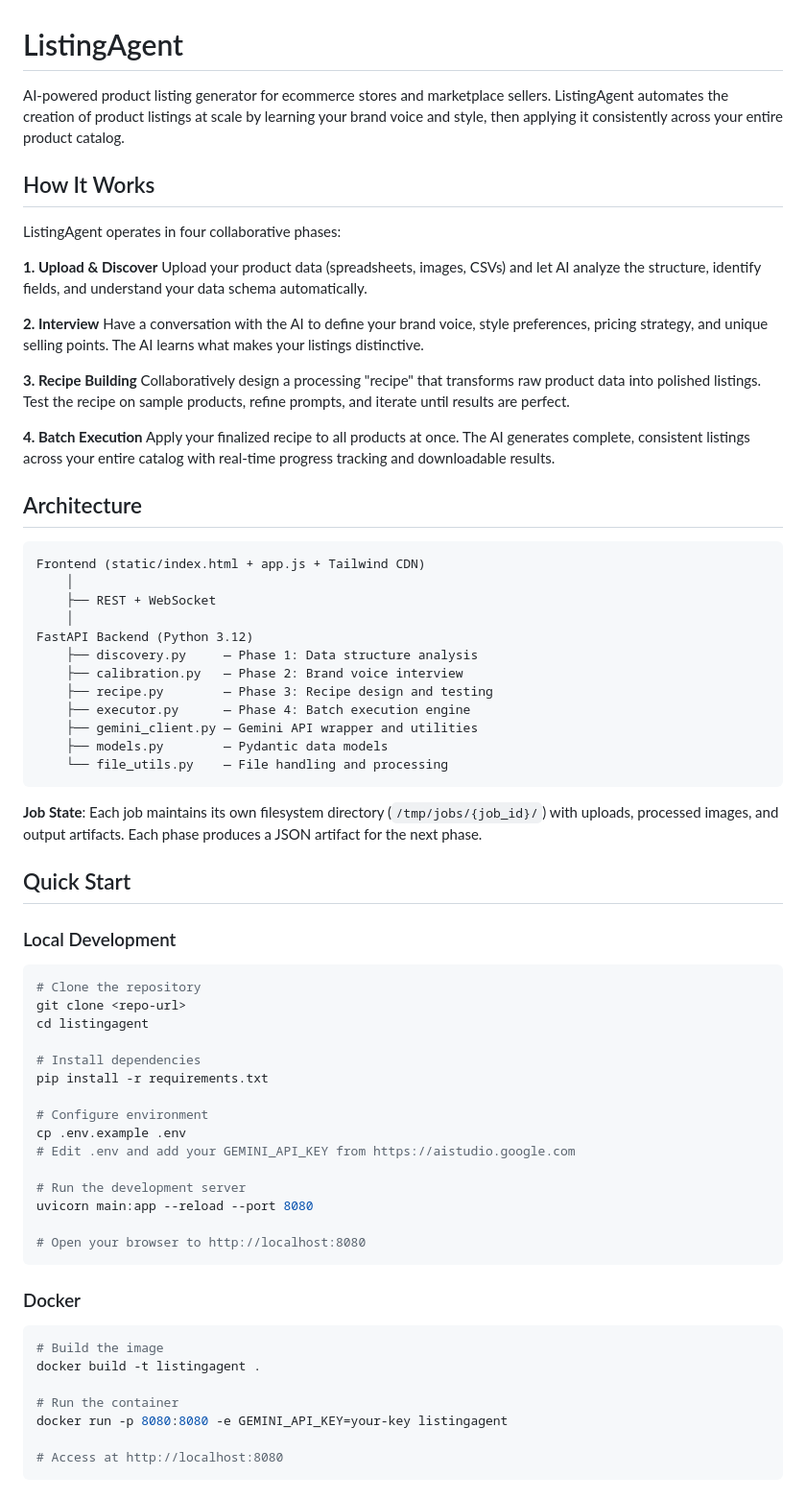
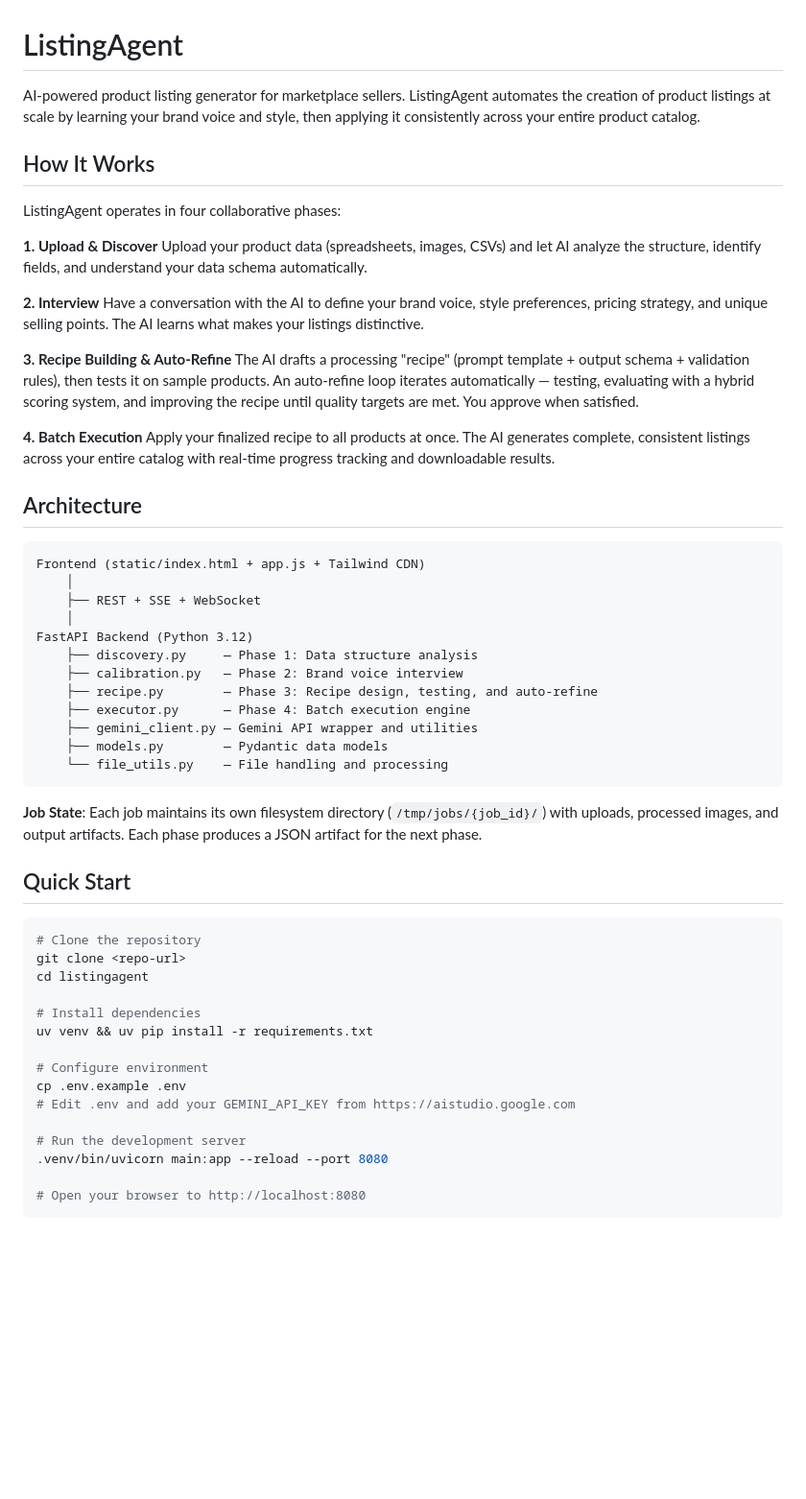
Before and after one commit to henrikhildre/listingagent, a Markdown page: README.md, the part around one of its changes. Shown at 96% size. GitHub-like rendering; blank space fills up the shorter version.

````diff
--- a/README.md
+++ b/README.md
@@ -1,6 +1,6 @@
 # ListingAgent
 
-AI-powered product listing generator for ecommerce stores and marketplace sellers. ListingAgent automates the creation of product listings at scale by learning your brand voice and style, then applying it consistently across your entire product catalog.
+AI-powered product listing generator for marketplace sellers. ListingAgent automates the creation of product listings at scale by learning your brand voice and style, then applying it consistently across your entire product catalog.
 
 ## How It Works
 
@@ -12,8 +12,8 @@ Upload your product data (spreadsheets, images, CSVs) and let AI analyze the str
 **2. Interview**
 Have a conversation with the AI to define your brand voice, style preferences, pricing strategy, and unique selling points. The AI learns what makes your listings distinctive.
 
-**3. Recipe Building**
-Collaboratively design a processing "recipe" that transforms raw product data into polished listings. Test the recipe on sample products, refine prompts, and iterate until results are perfect.
+**3. Recipe Building & Auto-Refine**
+The AI drafts a processing "recipe" (prompt template + output schema + validation rules), then tests it on sample products. An auto-refine loop iterates automatically — testing, evaluating with a hybrid scoring system, and improving the recipe until quality targets are met. You approve when satisfied.
 
 **4. Batch Execution**
 Apply your finalized recipe to all products at once. The AI generates complete, consistent listings across your entire catalog with real-time progress tracking and downloadable results.
@@ -23,12 +23,12 @@ Apply your finalized recipe to all products at once. The AI generates complete,
 ```
 Frontend (static/index.html + app.js + Tailwind CDN)
     │
-    ├── REST + WebSocket
+    ├── REST + SSE + WebSocket
     │
 FastAPI Backend (Python 3.12)
     ├── discovery.py     — Phase 1: Data structure analysis
     ├── calibration.py   — Phase 2: Brand voice interview
-    ├── recipe.py        — Phase 3: Recipe design and testing
+    ├── recipe.py        — Phase 3: Recipe design, testing, and auto-refine
     ├── executor.py      — Phase 4: Batch execution engine
     ├── gemini_client.py — Gemini API wrapper and utilities
     ├── models.py        — Pydantic data models
@@ -39,35 +39,19 @@ FastAPI Backend (Python 3.12)
 
 ## Quick Start
 
-### Local Development
-
 ```bash
 # Clone the repository
 git clone <repo-url>
 cd listingagent
 
 # Install dependencies
-pip install -r requirements.txt
+uv venv && uv pip install -r requirements.txt
 
 # Configure environment
 cp .env.example .env
 # Edit .env and add your GEMINI_API_KEY from https://aistudio.google.com
 
 # Run the development server
-uvicorn main:app --reload --port 8080
+.venv/bin/uvicorn main:app --reload --port 8080
 
 # Open your browser to http://localhost:8080
-```
-
-### Docker
-
-```bash
-# Build the image
-docker build -t listingagent .
-
-# Run the container
-docker run -p 8080:8080 -e GEMINI_API_KEY=your-key listingagent
-
-# Access at http://localhost:8080
-```
-
````
Also changed, not shown: other parts of README.md (+14 -30 lines).
